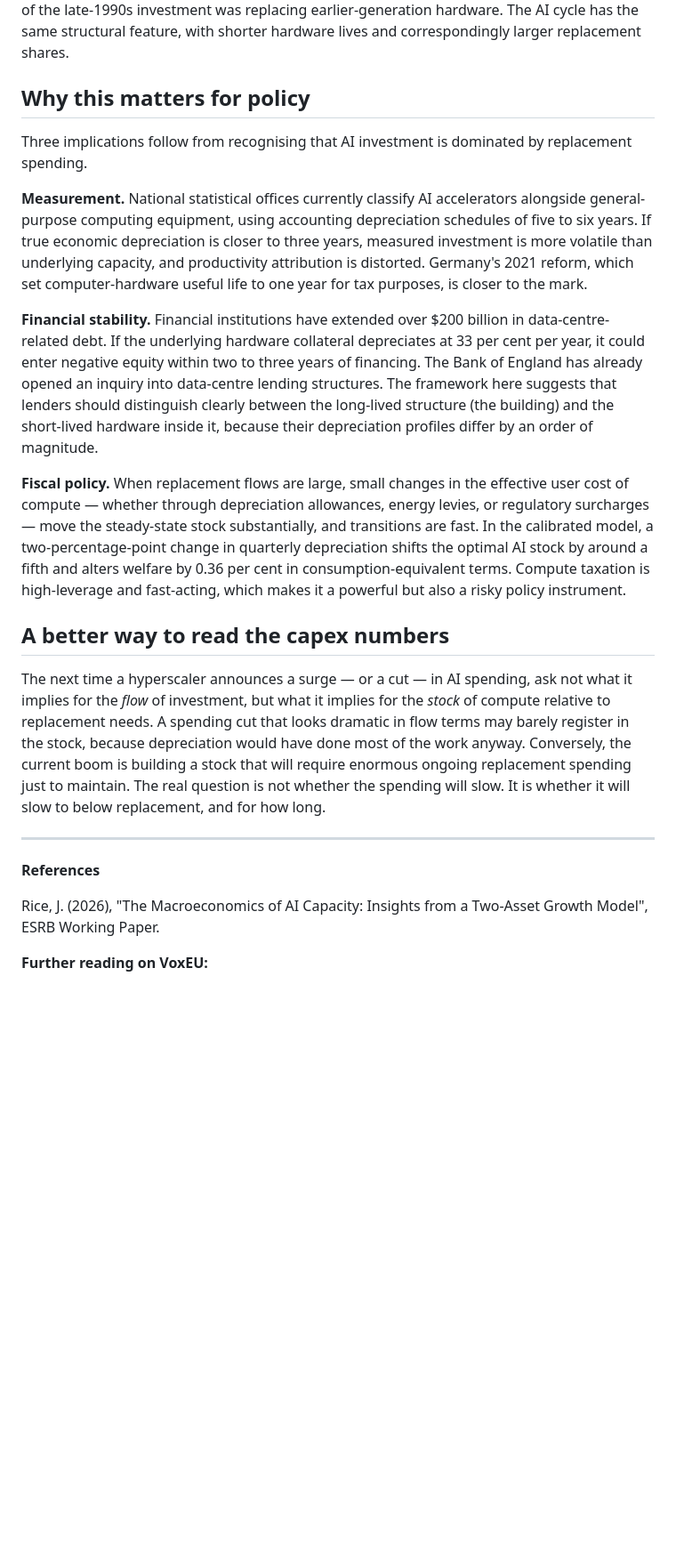
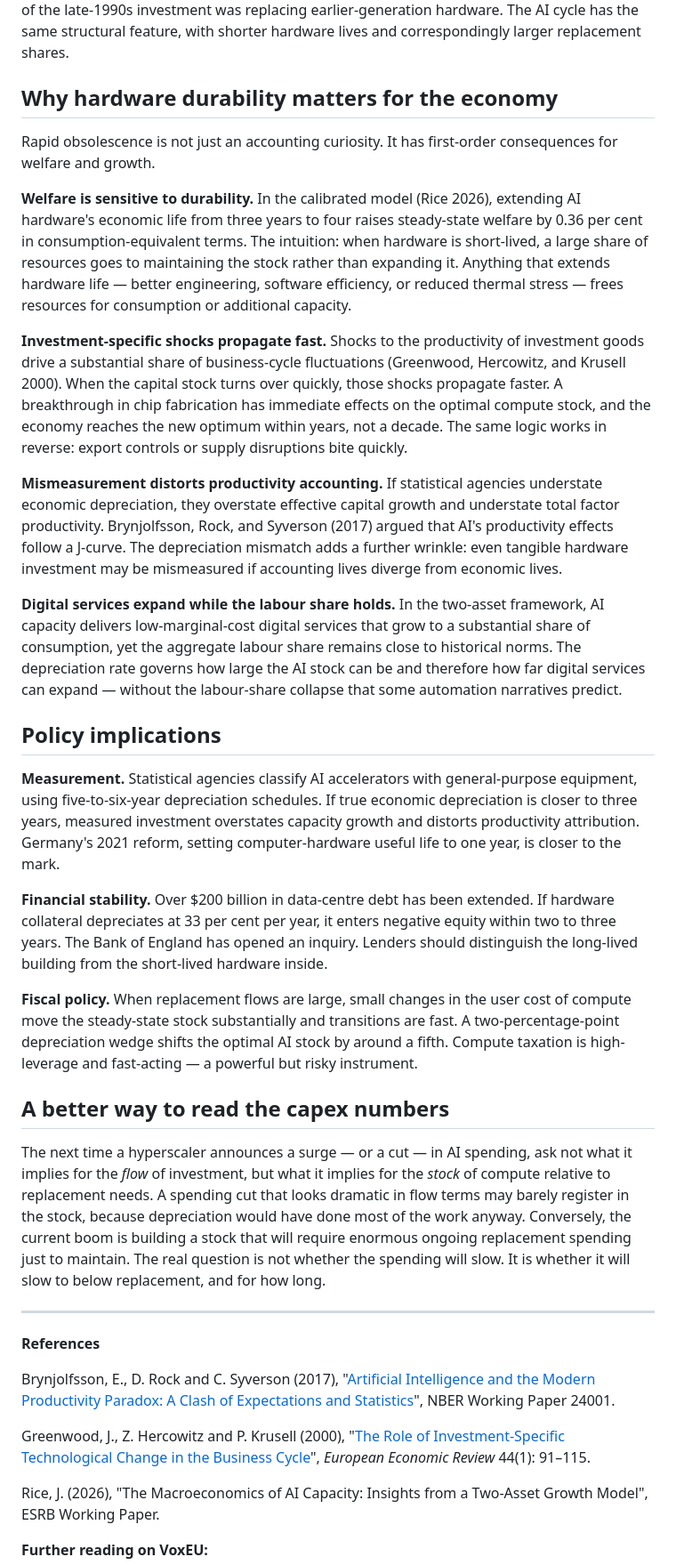
Before and after one commit to jonorice/AI-and-macro-dynamics, a Markdown page: voxeu_article.md, the part around the change. Shown at 89% size. GitHub-like rendering; blank space fills up the shorter version.

Commit message:
Strengthen VoxEU article with economic significance section
Add "Why hardware durability matters for the economy" section covering:
- Welfare sensitivity to durability (0.36% C-equivalent from 1yr life extension)
- Investment-specific shocks propagate faster (Greenwood et al 2000)
- Mismeasurement distorts productivity accounting (Brynjolfsson et al J-curve)
- Digital services expand while labour share holds steady

Tightened policy section and added academic references. ~1,300 words.

https://claude.ai/code/session_012bTtgPdbG9g5jFyYxmyivp

```diff
--- a/voxeu_article.md
+++ b/voxeu_article.md
@@ -28,15 +28,25 @@ This pattern — volatile investment, smooth stock — is exactly what a growth
 
 This has a direct parallel. Communications-equipment investment surged from $62 billion to $135 billion annually between 1996 and 2000, then collapsed. The episode is often cited as pure speculative excess. But telecom switching equipment also depreciated rapidly, and much of the late-1990s investment was replacing earlier-generation hardware. The AI cycle has the same structural feature, with shorter hardware lives and correspondingly larger replacement shares.
 
-## Why this matters for policy
+## Why hardware durability matters for the economy
 
-Three implications follow from recognising that AI investment is dominated by replacement spending.
+Rapid obsolescence is not just an accounting curiosity. It has first-order consequences for welfare and growth.
 
-**Measurement.** National statistical offices currently classify AI accelerators alongside general-purpose computing equipment, using accounting depreciation schedules of five to six years. If true economic depreciation is closer to three years, measured investment is more volatile than underlying capacity, and productivity attribution is distorted. Germany's 2021 reform, which set computer-hardware useful life to one year for tax purposes, is closer to the mark.
+**Welfare is sensitive to durability.** In the calibrated model (Rice 2026), extending AI hardware's economic life from three years to four raises steady-state welfare by 0.36 per cent in consumption-equivalent terms. The intuition: when hardware is short-lived, a large share of resources goes to maintaining the stock rather than expanding it. Anything that extends hardware life — better engineering, software efficiency, or reduced thermal stress — frees resources for consumption or additional capacity.
 
-**Financial stability.** Financial institutions have extended over $200 billion in data-centre-related debt. If the underlying hardware collateral depreciates at 33 per cent per year, it could enter negative equity within two to three years of financing. The Bank of England has already opened an inquiry into data-centre lending structures. The framework here suggests that lenders should distinguish clearly between the long-lived structure (the building) and the short-lived hardware inside it, because their depreciation profiles differ by an order of magnitude.
+**Investment-specific shocks propagate fast.** Shocks to the productivity of investment goods drive a substantial share of business-cycle fluctuations (Greenwood, Hercowitz, and Krusell 2000). When the capital stock turns over quickly, those shocks propagate faster. A breakthrough in chip fabrication has immediate effects on the optimal compute stock, and the economy reaches the new optimum within years, not a decade. The same logic works in reverse: export controls or supply disruptions bite quickly.
 
-**Fiscal policy.** When replacement flows are large, small changes in the effective user cost of compute — whether through depreciation allowances, energy levies, or regulatory surcharges — move the steady-state stock substantially, and transitions are fast. In the calibrated model, a two-percentage-point change in quarterly depreciation shifts the optimal AI stock by around a fifth and alters welfare by 0.36 per cent in consumption-equivalent terms. Compute taxation is high-leverage and fast-acting, which makes it a powerful but also a risky policy instrument.
+**Mismeasurement distorts productivity accounting.** If statistical agencies understate economic depreciation, they overstate effective capital growth and understate total factor productivity. Brynjolfsson, Rock, and Syverson (2017) argued that AI's productivity effects follow a J-curve. The depreciation mismatch adds a further wrinkle: even tangible hardware investment may be mismeasured if accounting lives diverge from economic lives.
+
+**Digital services expand while the labour share holds.** In the two-asset framework, AI capacity delivers low-marginal-cost digital services that grow to a substantial share of consumption, yet the aggregate labour share remains close to historical norms. The depreciation rate governs how large the AI stock can be and therefore how far digital services can expand — without the labour-share collapse that some automation narratives predict.
+
+## Policy implications
+
+**Measurement.** Statistical agencies classify AI accelerators with general-purpose equipment, using five-to-six-year depreciation schedules. If true economic depreciation is closer to three years, measured investment overstates capacity growth and distorts productivity attribution. Germany's 2021 reform, setting computer-hardware useful life to one year, is closer to the mark.
+
+**Financial stability.** Over $200 billion in data-centre debt has been extended. If hardware collateral depreciates at 33 per cent per year, it enters negative equity within two to three years. The Bank of England has opened an inquiry. Lenders should distinguish the long-lived building from the short-lived hardware inside.
+
+**Fiscal policy.** When replacement flows are large, small changes in the user cost of compute move the steady-state stock substantially and transitions are fast. A two-percentage-point depreciation wedge shifts the optimal AI stock by around a fifth. Compute taxation is high-leverage and fast-acting — a powerful but risky instrument.
 
 ## A better way to read the capex numbers
 
@@ -45,6 +55,10 @@ The next time a hyperscaler announces a surge — or a cut — in AI spending, a
 ---
 
 **References**
+
+Brynjolfsson, E., D. Rock and C. Syverson (2017), "[Artificial Intelligence and the Modern Productivity Paradox: A Clash of Expectations and Statistics](https://www.nber.org/papers/w24001)", NBER Working Paper 24001.
+
+Greenwood, J., Z. Hercowitz and P. Krusell (2000), "[The Role of Investment-Specific Technological Change in the Business Cycle](https://www.sciencedirect.com/science/article/abs/pii/S0014292199000088)", *European Economic Review* 44(1): 91–115.
 
 Rice, J. (2026), "The Macroeconomics of AI Capacity: Insights from a Two-Asset Growth Model", ESRB Working Paper.
 
```
